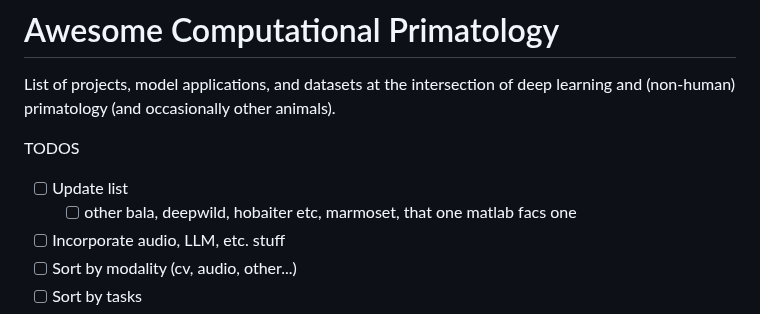
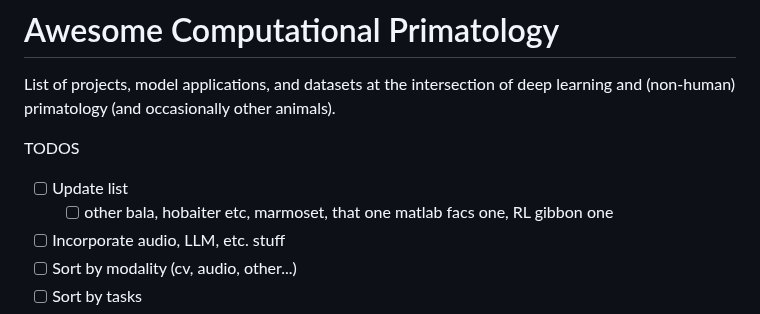
Before and after one commit to KordingLab/awesome-computational-primatology, a Markdown page: README.md, the part around the change. GitHub-like rendering.

```diff
--- a/README.md
+++ b/README.md
@@ -3,7 +3,7 @@ List of projects, model applications, and datasets at the intersection of deep l
 
 TODOS
 - [ ] Update list
-  - [ ] other bala, deepwild, hobaiter etc, marmoset, that one matlab facs one
+  - [ ] other bala, hobaiter etc, marmoset, that one matlab facs one, RL gibbon one
 - [ ] Incorporate audio, LLM, etc. stuff
 - [ ] Sort by modality (cv, audio, other...)
 - [ ] Sort by tasks
```
